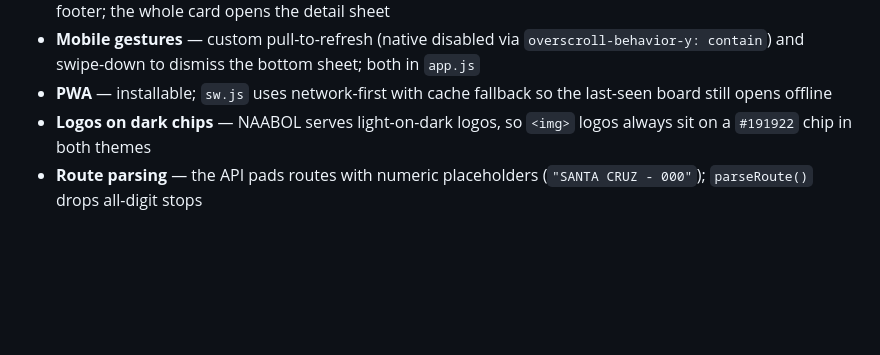
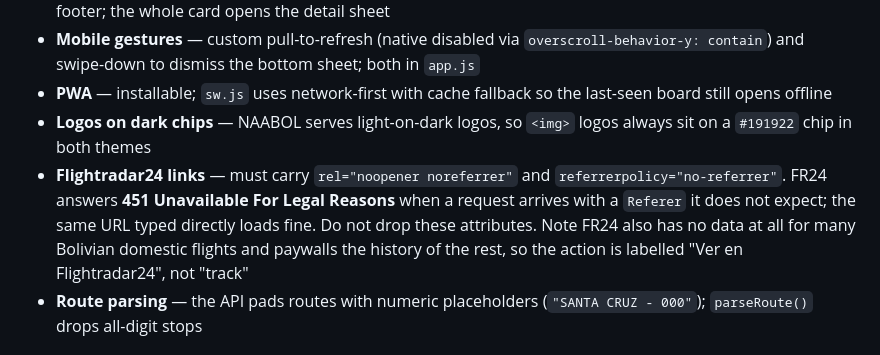
Before and after one commit to MirkoMG/lynceus-aero, a Markdown page: CLAUDE.md, the part around the change. Drawn GitHub-style; blank space fills up the shorter version.

Commit message:
Document the Flightradar24 referrer requirement

```diff
--- a/CLAUDE.md
+++ b/CLAUDE.md
@@ -40,6 +40,12 @@ server.js      — local dev Express proxy (not deployed)
 - **Mobile gestures** — custom pull-to-refresh (native disabled via `overscroll-behavior-y: contain`) and swipe-down to dismiss the bottom sheet; both in `app.js`
 - **PWA** — installable; `sw.js` uses network-first with cache fallback so the last-seen board still opens offline
 - **Logos on dark chips** — NAABOL serves light-on-dark logos, so `<img>` logos always sit on a `#191922` chip in both themes
+- **Flightradar24 links** — must carry `rel="noopener noreferrer"` and
+  `referrerpolicy="no-referrer"`. FR24 answers **451 Unavailable For Legal Reasons**
+  when a request arrives with a `Referer` it does not expect; the same URL typed
+  directly loads fine. Do not drop these attributes. Note FR24 also has no data at
+  all for many Bolivian domestic flights and paywalls the history of the rest, so
+  the action is labelled "Ver en Flightradar24", not "track"
 - **Route parsing** — the API pads routes with numeric placeholders (`"SANTA CRUZ - 000"`); `parseRoute()` drops all-digit stops
 
 ## NAABOL API
```
